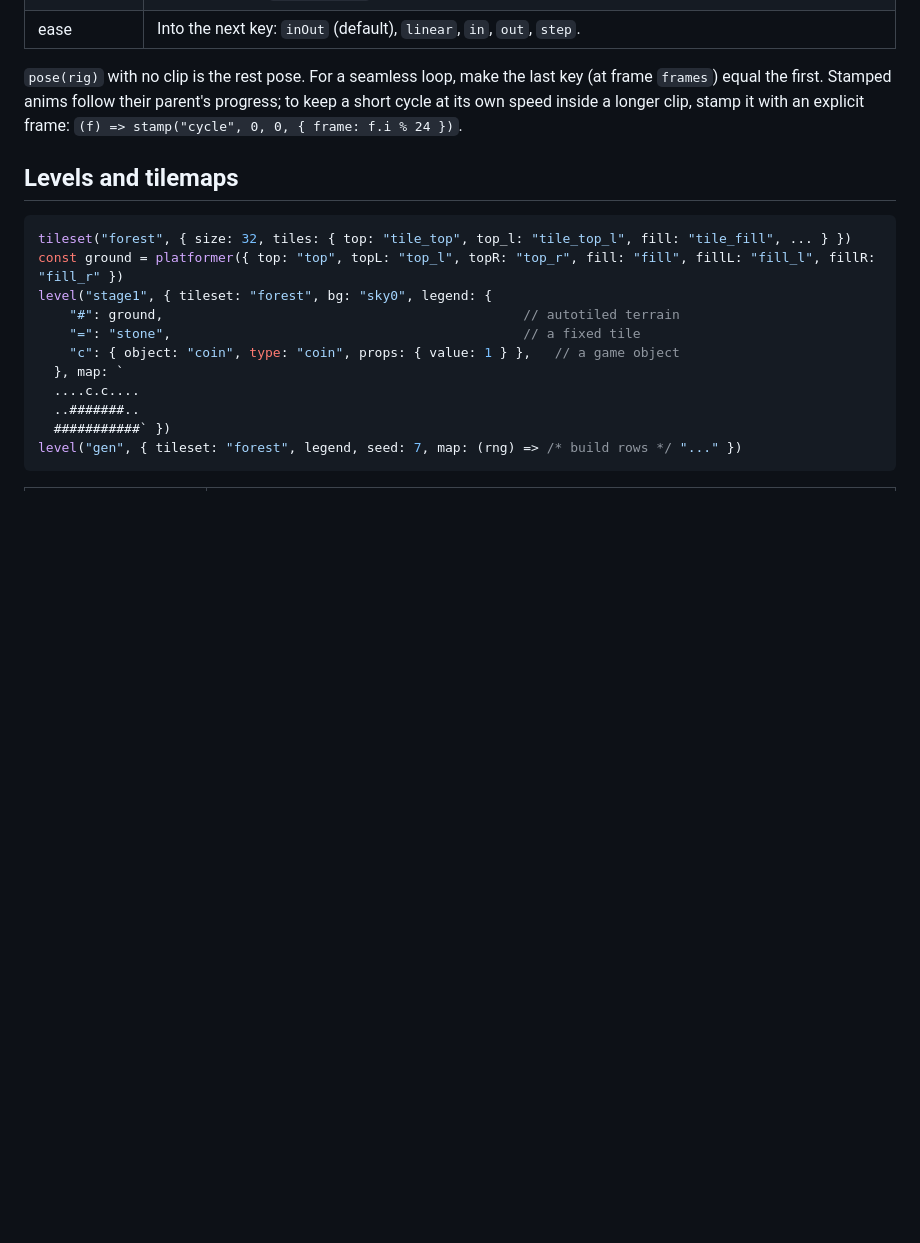
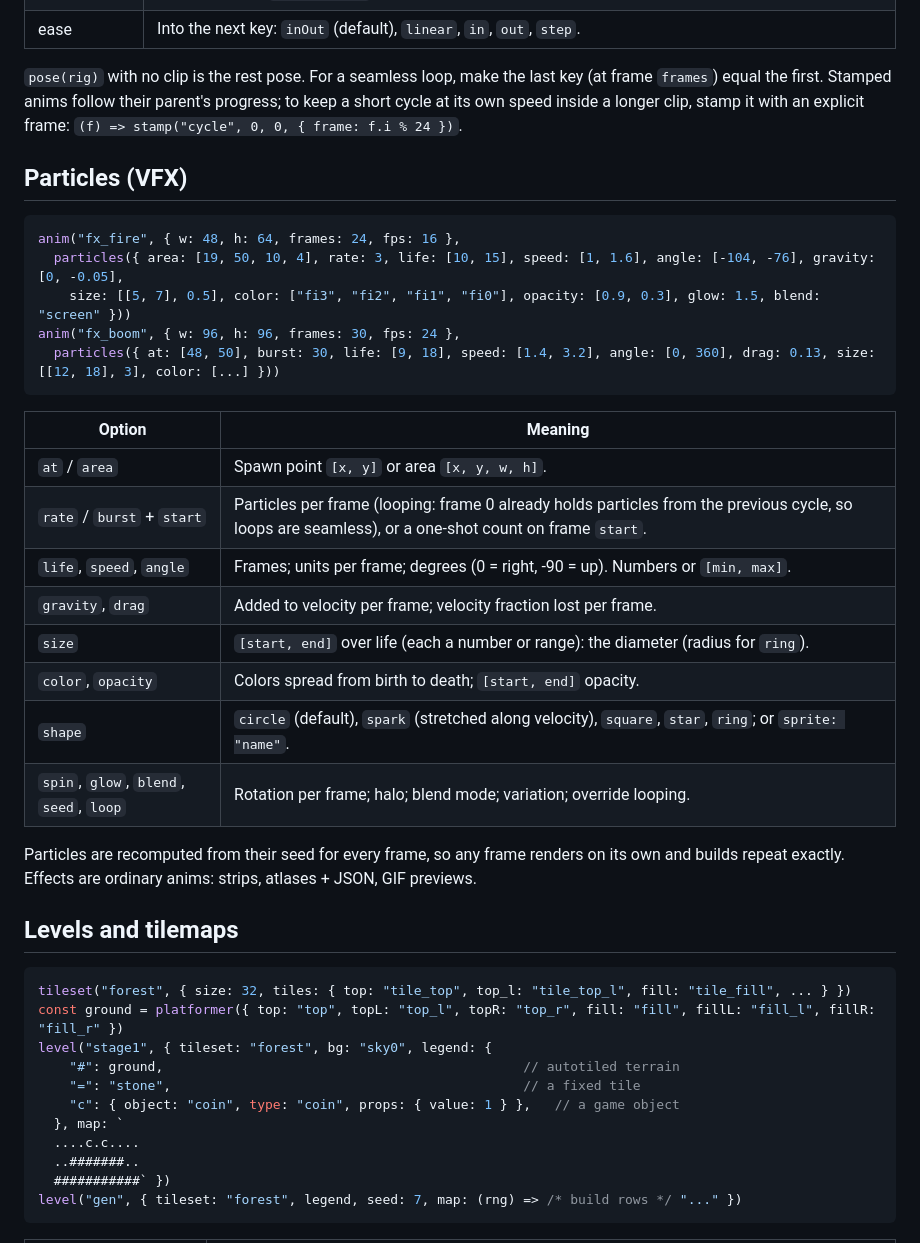
Before and after one commit to graysonchalmers/vex, a Markdown page: reference.md, the part around the change. GitHub-like rendering; blank space fills up the shorter version.

````diff
--- a/reference.md
+++ b/reference.md
@@ -140,6 +140,30 @@ anim("hero_walk", { w: 48, h: 64, frames: 8, fps: 10 }, pose(HERO, WALK))
 equal the first. Stamped anims follow their parent's progress; to keep a short cycle at its own speed
 inside a longer clip, stamp it with an explicit frame: `(f) => stamp("cycle", 0, 0, { frame: f.i % 24 })`.
 
+## Particles (VFX)
+
+```js
+anim("fx_fire", { w: 48, h: 64, frames: 24, fps: 16 },
+  particles({ area: [19, 50, 10, 4], rate: 3, life: [10, 15], speed: [1, 1.6], angle: [-104, -76], gravity: [0, -0.05],
+    size: [[5, 7], 0.5], color: ["fi3", "fi2", "fi1", "fi0"], opacity: [0.9, 0.3], glow: 1.5, blend: "screen" }))
+anim("fx_boom", { w: 96, h: 96, frames: 30, fps: 24 },
+  particles({ at: [48, 50], burst: 30, life: [9, 18], speed: [1.4, 3.2], angle: [0, 360], drag: 0.13, size: [[12, 18], 3], color: [...] }))
+```
+
+| Option | Meaning |
+|---|---|
+| `at` / `area` | Spawn point `[x, y]` or area `[x, y, w, h]`. |
+| `rate` / `burst` + `start` | Particles per frame (looping: frame 0 already holds particles from the previous cycle, so loops are seamless), or a one-shot count on frame `start`. |
+| `life`, `speed`, `angle` | Frames; units per frame; degrees (0 = right, -90 = up). Numbers or `[min, max]`. |
+| `gravity`, `drag` | Added to velocity per frame; velocity fraction lost per frame. |
+| `size` | `[start, end]` over life (each a number or range): the diameter (radius for `ring`). |
+| `color`, `opacity` | Colors spread from birth to death; `[start, end]` opacity. |
+| `shape` | `circle` (default), `spark` (stretched along velocity), `square`, `star`, `ring`; or `sprite: "name"`. |
+| `spin`, `glow`, `blend`, `seed`, `loop` | Rotation per frame; halo; blend mode; variation; override looping. |
+
+Particles are recomputed from their seed for every frame, so any frame renders on its own and
+builds repeat exactly. Effects are ordinary anims: strips, atlases + JSON, GIF previews.
+
 ## Levels and tilemaps
 
 ```js
````
Also changed, not shown: README.md (+10 -0 lines), SKILL.md (+2 -0 lines), docs/media/vfx_showreel.gif (added), 4 other files.
